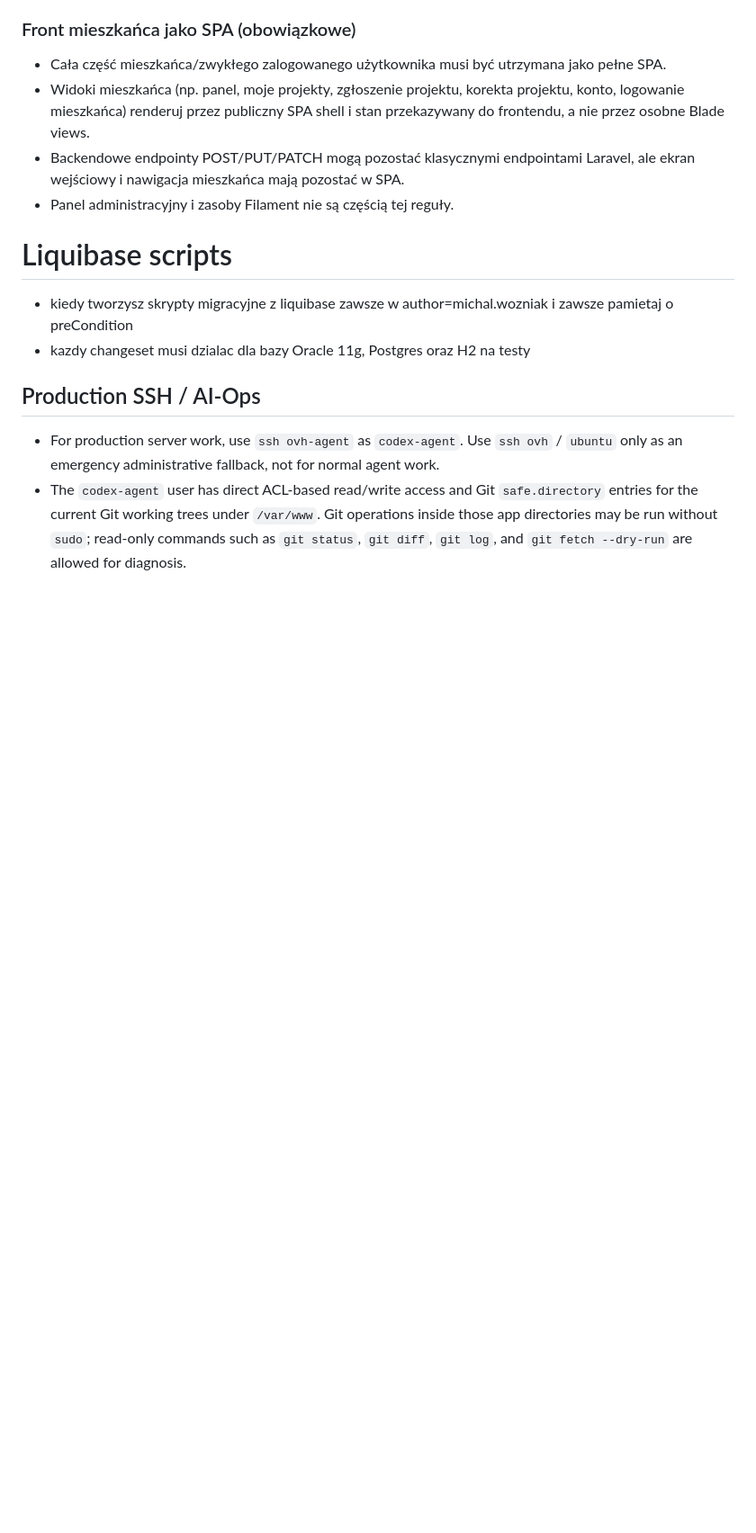
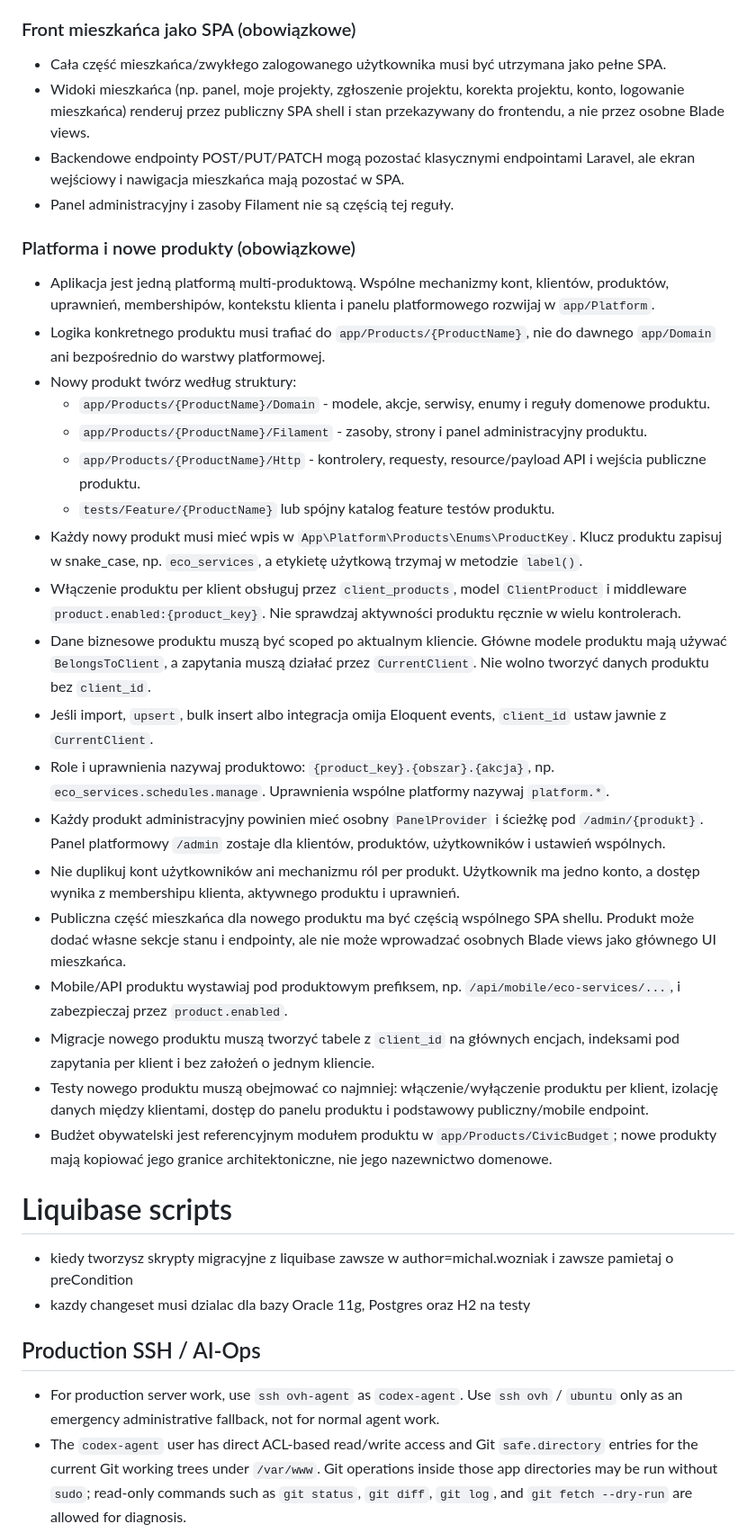
Before and after one commit to Micwoz004/project2, a Markdown page: AGENTS.md, the part around the change. Shown at 90% size. Drawn GitHub-style; blank space fills up the shorter version.

Commit message:
[master] Opisano zasady tworzenia nowych produktów platformy w AGENTS.md.

```diff
--- a/AGENTS.md
+++ b/AGENTS.md
@@ -40,6 +40,27 @@ Dodatkowe zasady precyzujące:
 - Widoki mieszkańca (np. panel, moje projekty, zgłoszenie projektu, korekta projektu, konto, logowanie mieszkańca) renderuj przez publiczny SPA shell i stan przekazywany do frontendu, a nie przez osobne Blade views.
 - Backendowe endpointy POST/PUT/PATCH mogą pozostać klasycznymi endpointami Laravel, ale ekran wejściowy i nawigacja mieszkańca mają pozostać w SPA.
 - Panel administracyjny i zasoby Filament nie są częścią tej reguły.
+
+### Platforma i nowe produkty (obowiązkowe)
+- Aplikacja jest jedną platformą multi-produktową. Wspólne mechanizmy kont, klientów, produktów, uprawnień, membershipów, kontekstu klienta i panelu platformowego rozwijaj w `app/Platform`.
+- Logika konkretnego produktu musi trafiać do `app/Products/{ProductName}`, nie do dawnego `app/Domain` ani bezpośrednio do warstwy platformowej.
+- Nowy produkt twórz według struktury:
+  - `app/Products/{ProductName}/Domain` - modele, akcje, serwisy, enumy i reguły domenowe produktu.
+  - `app/Products/{ProductName}/Filament` - zasoby, strony i panel administracyjny produktu.
+  - `app/Products/{ProductName}/Http` - kontrolery, requesty, resource/payload API i wejścia publiczne produktu.
+  - `tests/Feature/{ProductName}` lub spójny katalog feature testów produktu.
+- Każdy nowy produkt musi mieć wpis w `App\Platform\Products\Enums\ProductKey`. Klucz produktu zapisuj w snake_case, np. `eco_services`, a etykietę użytkową trzymaj w metodzie `label()`.
+- Włączenie produktu per klient obsługuj przez `client_products`, model `ClientProduct` i middleware `product.enabled:{product_key}`. Nie sprawdzaj aktywności produktu ręcznie w wielu kontrolerach.
+- Dane biznesowe produktu muszą być scoped po aktualnym kliencie. Główne modele produktu mają używać `BelongsToClient`, a zapytania muszą działać przez `CurrentClient`. Nie wolno tworzyć danych produktu bez `client_id`.
+- Jeśli import, `upsert`, bulk insert albo integracja omija Eloquent events, `client_id` ustaw jawnie z `CurrentClient`.
+- Role i uprawnienia nazywaj produktowo: `{product_key}.{obszar}.{akcja}`, np. `eco_services.schedules.manage`. Uprawnienia wspólne platformy nazywaj `platform.*`.
+- Każdy produkt administracyjny powinien mieć osobny `PanelProvider` i ścieżkę pod `/admin/{produkt}`. Panel platformowy `/admin` zostaje dla klientów, produktów, użytkowników i ustawień wspólnych.
+- Nie duplikuj kont użytkowników ani mechanizmu ról per produkt. Użytkownik ma jedno konto, a dostęp wynika z membershipu klienta, aktywnego produktu i uprawnień.
+- Publiczna część mieszkańca dla nowego produktu ma być częścią wspólnego SPA shellu. Produkt może dodać własne sekcje stanu i endpointy, ale nie może wprowadzać osobnych Blade views jako głównego UI mieszkańca.
+- Mobile/API produktu wystawiaj pod produktowym prefiksem, np. `/api/mobile/eco-services/...`, i zabezpieczaj przez `product.enabled`.
+- Migracje nowego produktu muszą tworzyć tabele z `client_id` na głównych encjach, indeksami pod zapytania per klient i bez założeń o jednym kliencie.
+- Testy nowego produktu muszą obejmować co najmniej: włączenie/wyłączenie produktu per klient, izolację danych między klientami, dostęp do panelu produktu i podstawowy publiczny/mobile endpoint.
+- Budżet obywatelski jest referencyjnym modułem produktu w `app/Products/CivicBudget`; nowe produkty mają kopiować jego granice architektoniczne, nie jego nazewnictwo domenowe.
 <!-- MANUAL ADDITIONS END -->
 
 # Liquibase scripts
```
